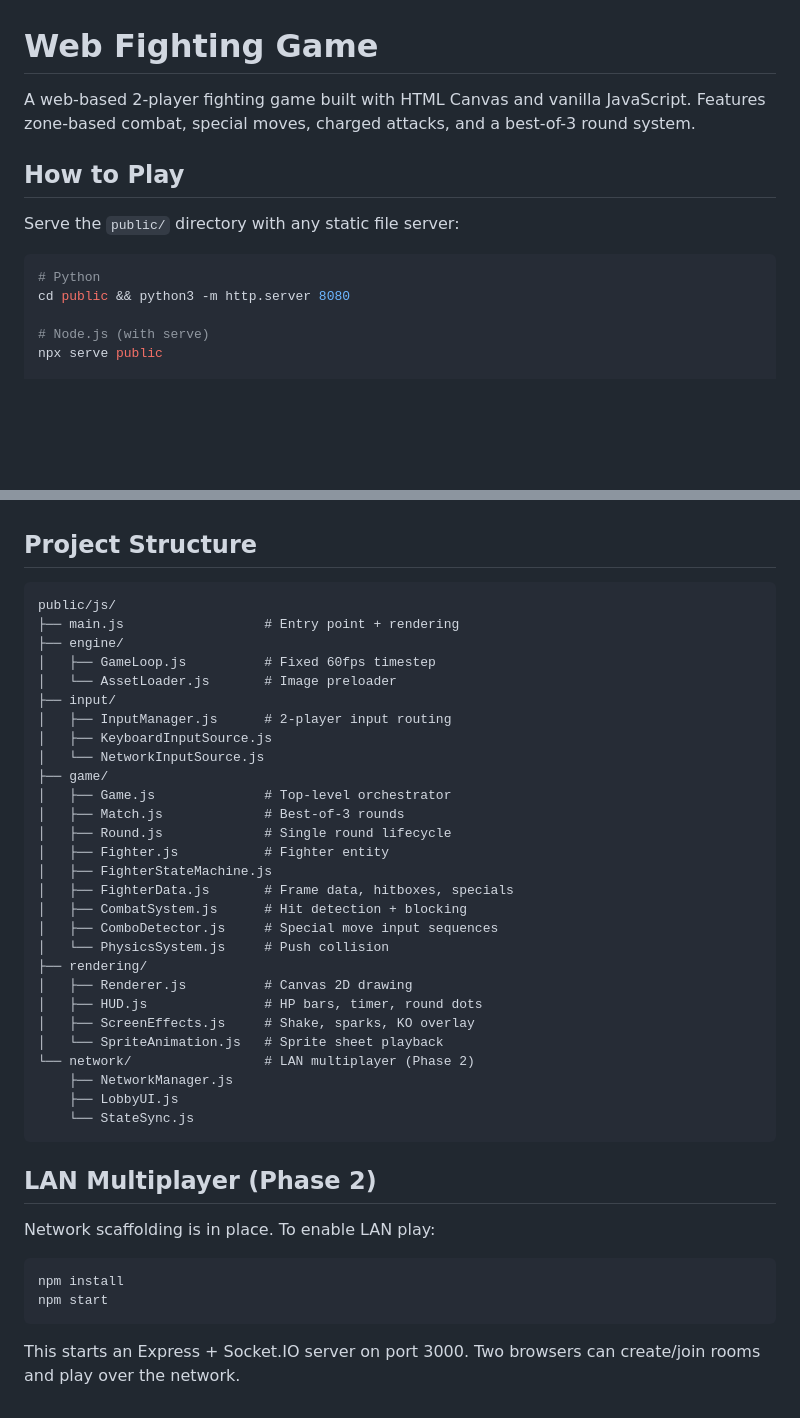
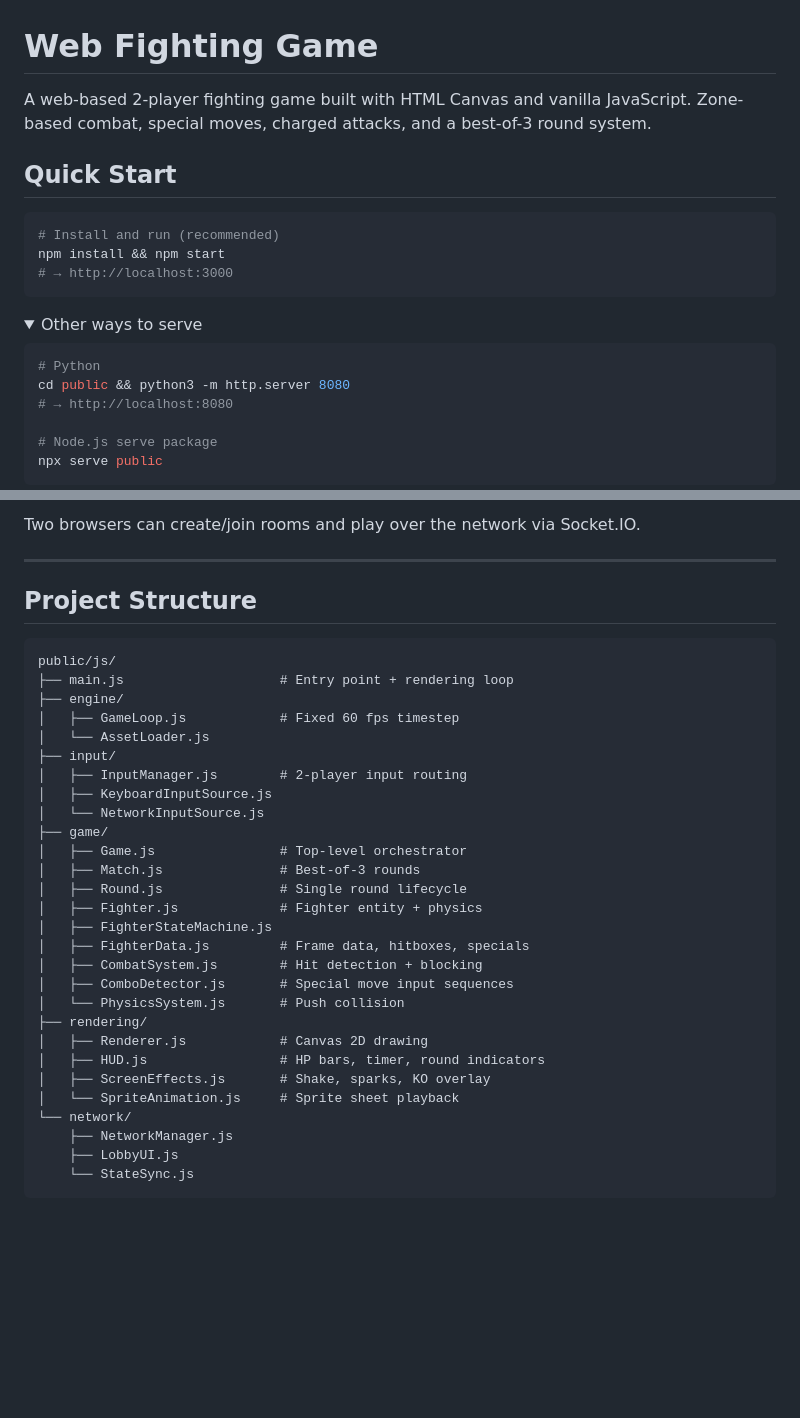
Before and after one commit to lionkid/web-fighting-game, a Markdown page: README.md, 2 parts joined by grey strips. Rendered like a GitHub page; folded sections open; blank space fills up the shorter version.

````diff
--- a/README.md
+++ b/README.md
@@ -1,14 +1,22 @@
 # Web Fighting Game
 
-A web-based 2-player fighting game built with HTML Canvas and vanilla JavaScript. Features zone-based combat, special moves, charged attacks, and a best-of-3 round system.
+A web-based 2-player fighting game built with HTML Canvas and vanilla JavaScript. Zone-based combat, special moves, charged attacks, and a best-of-3 round system.
 
-## How to Play
+## Quick Start
 
-Serve the `public/` directory with any static file server:
+```bash
+# Install and run (recommended)
+npm install && npm start
+# → http://localhost:3000
+```
+
+<details>
+<summary>Other ways to serve</summary>
 
 ```bash
 # Python
 cd public && python3 -m http.server 8080
+# → http://localhost:8080
 
-# Node.js (with serve)
+# Node.js serve package
 npx serve public
@@ -69,44 +106,36 @@ Hold **Special + any Attack button**, then release Special:
+Two browsers can create/join rooms and play over the network via Socket.IO.
+
+---
 
 ## Project Structure
 
 ```
 public/js/
-├── main.js                  # Entry point + rendering
+├── main.js                    # Entry point + rendering loop
 ├── engine/
-│   ├── GameLoop.js          # Fixed 60fps timestep
-│   └── AssetLoader.js       # Image preloader
+│   ├── GameLoop.js            # Fixed 60 fps timestep
+│   └── AssetLoader.js
 ├── input/
-│   ├── InputManager.js      # 2-player input routing
+│   ├── InputManager.js        # 2-player input routing
 │   ├── KeyboardInputSource.js
 │   └── NetworkInputSource.js
 ├── game/
-│   ├── Game.js              # Top-level orchestrator
-│   ├── Match.js             # Best-of-3 rounds
-│   ├── Round.js             # Single round lifecycle
-│   ├── Fighter.js           # Fighter entity
+│   ├── Game.js                # Top-level orchestrator
+│   ├── Match.js               # Best-of-3 rounds
+│   ├── Round.js               # Single round lifecycle
+│   ├── Fighter.js             # Fighter entity + physics
 │   ├── FighterStateMachine.js
-│   ├── FighterData.js       # Frame data, hitboxes, specials
-│   ├── CombatSystem.js      # Hit detection + blocking
-│   ├── ComboDetector.js     # Special move input sequences
-│   └── PhysicsSystem.js     # Push collision
+│   ├── FighterData.js         # Frame data, hitboxes, specials
+│   ├── CombatSystem.js        # Hit detection + blocking
+│   ├── ComboDetector.js       # Special move input sequences
+│   └── PhysicsSystem.js       # Push collision
 ├── rendering/
-│   ├── Renderer.js          # Canvas 2D drawing
-│   ├── HUD.js               # HP bars, timer, round dots
-│   ├── ScreenEffects.js     # Shake, sparks, KO overlay
-│   └── SpriteAnimation.js   # Sprite sheet playback
-└── network/                 # LAN multiplayer (Phase 2)
+│   ├── Renderer.js            # Canvas 2D drawing
+│   ├── HUD.js                 # HP bars, timer, round indicators
+│   ├── ScreenEffects.js       # Shake, sparks, KO overlay
+│   └── SpriteAnimation.js     # Sprite sheet playback
+└── network/
     ├── NetworkManager.js
     ├── LobbyUI.js
     └── StateSync.js
 ```
-
-## LAN Multiplayer (Phase 2)
-
-Network scaffolding is in place. To enable LAN play:
-
-```bash
-npm install
-npm start
-```
-
-This starts an Express + Socket.IO server on port 3000. Two browsers can create/join rooms and play over the network.
````
Also changed, not shown: other parts of README.md (+61 -32 lines).
